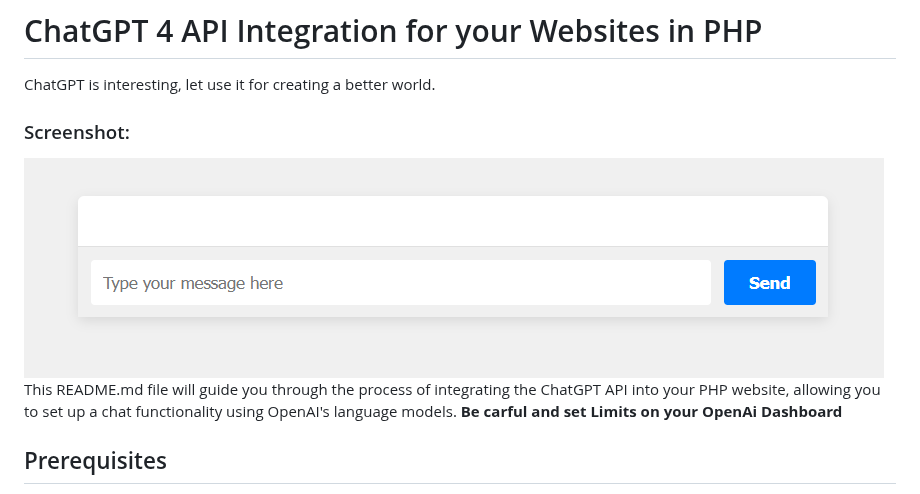
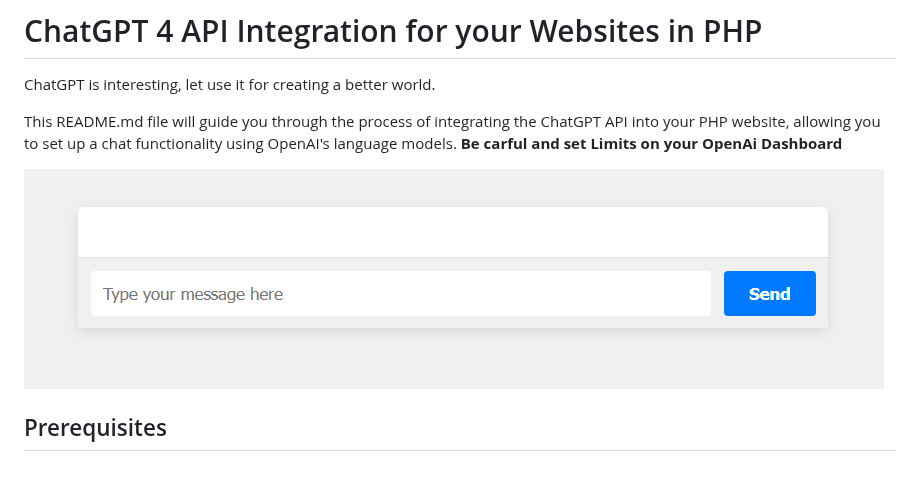
Before and after one commit to VolkanSah/GPT-API-Integration-in-HTML-CSS-with-JS-PHP, a Markdown page: README.md, the part around the change. Drawn GitHub-style.

```diff
--- a/README.md
+++ b/README.md
@@ -1,9 +1,10 @@
 # ChatGPT 4 API Integration for your Websites in PHP
 ChatGPT is interesting, let use it for creating a better world.
-### Screenshot:
-<img src="interface.png">
+
 
 This README.md file will guide you through the process of integrating the ChatGPT API into your PHP website, allowing you to set up a chat functionality using OpenAI's language models. **Be carful and set Limits on your OpenAi Dashboard**
+
+<img src="interface.png">
 
 ## Prerequisites
 
```
